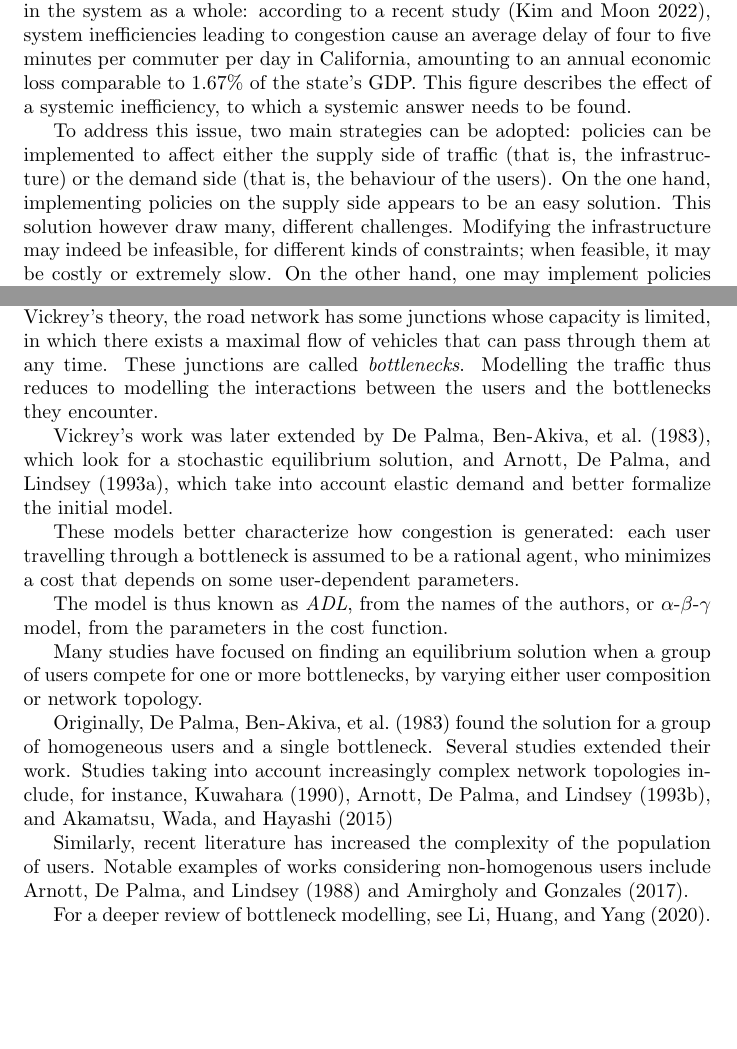
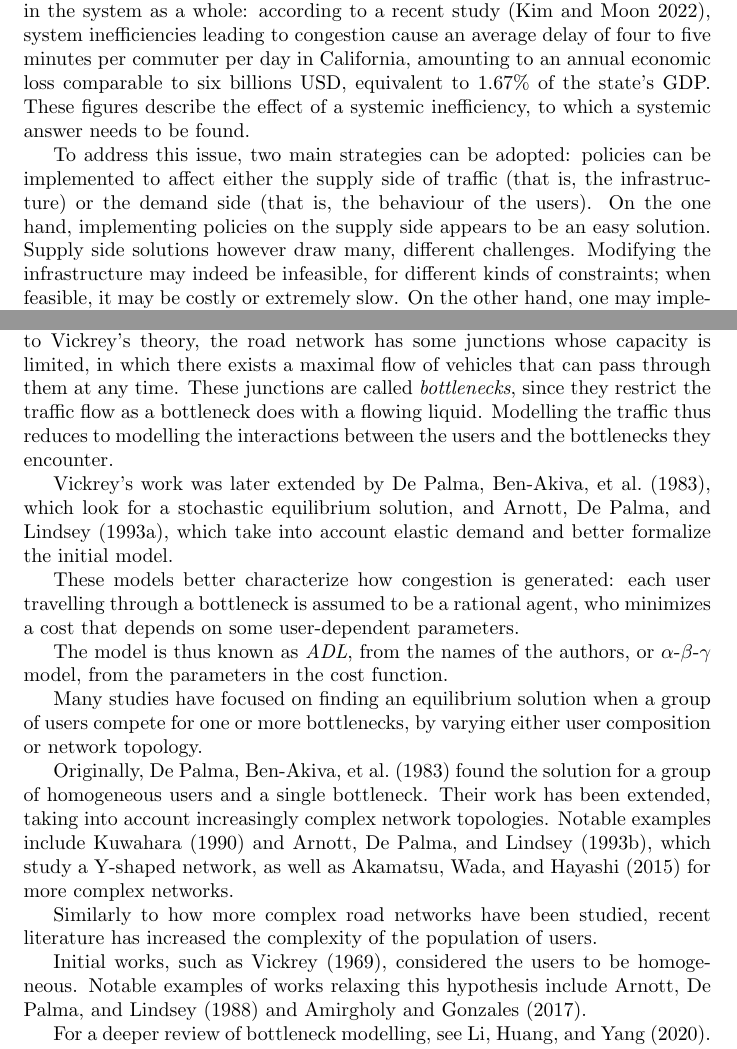
Before and after one commit to Piripuz/cose_phd, a LaTeX document (progetto_traffico/progetto_traffico.tex): two parts of pages 1 and 2 of 6, joined at a grey line, cut so that both start at the same text, the shorter picture padded with empty space. Compiled offline with pdfLaTeX.

Commit message:
Revert "Ultimi piccoli tagli per Venezia"
This reverts commit 329ee863664e8de8a9f7b7fd8ad82483e8414f8d.

Quei tagli erano buoni solo per togliere qualche carattere,
ma diminuivano la qualità della cosa secondo me.

```diff
--- a/progetto_traffico/progetto_traffico.tex
+++ b/progetto_traffico/progetto_traffico.tex
@@ -24,15 +24,16 @@ which creates significant inefficiencies in the system as a whole:
 according to a recent study \parencite{kim2022congestion},
 system inefficiencies leading to congestion
 cause an average delay of four to five minutes per commuter per day in California,
-amounting to an annual economic loss comparable to 1.67\% of the state's GDP.
-This figure describes the effect of a systemic inefficiency,
+amounting to an annual economic loss comparable to six billions USD,
+equivalent to 1.67\% of the state's GDP.
+These figures describe the effect of a systemic inefficiency,
 to which a systemic answer needs to be found.
 
 To address this issue, two main strategies can be adopted:
 policies can be implemented to affect either the supply side of traffic (that is, the infrastructure)
 or the demand side (that is, the behaviour of the users).
 On the one hand, implementing policies on the supply side appears to be an easy solution.
-This solution however draw many, different challenges.
+Supply side solutions however draw many, different challenges.
 Modifying the infrastructure may indeed be infeasible, for different kinds of constraints;
 when feasible, it may be costly or extremely slow.
 On the other hand,
@@ -91,7 +92,7 @@ In these models, the traffic is assumed to vary with time of day.
 According to Vickrey's theory,
 the road network has some junctions whose capacity is limited,
 in which there exists a maximal flow of vehicles that can pass through them at any time.
-These junctions are called \textit{bottlenecks}.
+These junctions are called \textit{bottlenecks}, since they restrict the traffic flow as a bottleneck does with a flowing liquid.
 Modelling the traffic thus reduces to modelling the interactions between the users and the bottlenecks they encounter.
 
 Vickrey's work was later extended by \textcite{de1983stochastic},
@@ -110,13 +111,16 @@ Many studies have focused on finding an equilibrium solution when a group of use
 by varying either user composition or network topology.
 
 Originally, \textcite{de1983stochastic} found the solution for a group of homogeneous users and a single bottleneck.
-Several studies extended their work.
-Studies taking into account increasingly complex network topologies
-include, for instance, \textcite{doi:10.1287/trsc.24.3.217, doi:10.1287/trsc.27.2.148, AKAMATSU2015808}
+Their work has been extended, taking into account increasingly complex network topologies.
+Notable examples include \textcite{doi:10.1287/trsc.24.3.217, doi:10.1287/trsc.27.2.148},
+which study a Y-shaped network,
+as well as \textcite{AKAMATSU2015808} for more complex networks.
 
-Similarly,
+Similarly to how more complex road networks have been studied,
 recent literature has increased the complexity of the population of users.
-Notable examples of works considering non-homogenous users include \textcite{arnott1988schedule, amirgholy2017analytical}.
+
+Initial works, such as \textcite{Vickrey1969}, considered the users to be homogeneous.
+Notable examples of works relaxing this hypothesis include \textcite{arnott1988schedule, amirgholy2017analytical}.
 
 For a deeper review of bottleneck modelling, see \textcite{LI2020311}.
 The proposal will now focus more on the literature relevant for the project and,
```
Also changed, not shown: progetto_traffico/progetto_traffico.tex (2 more changed lines).
